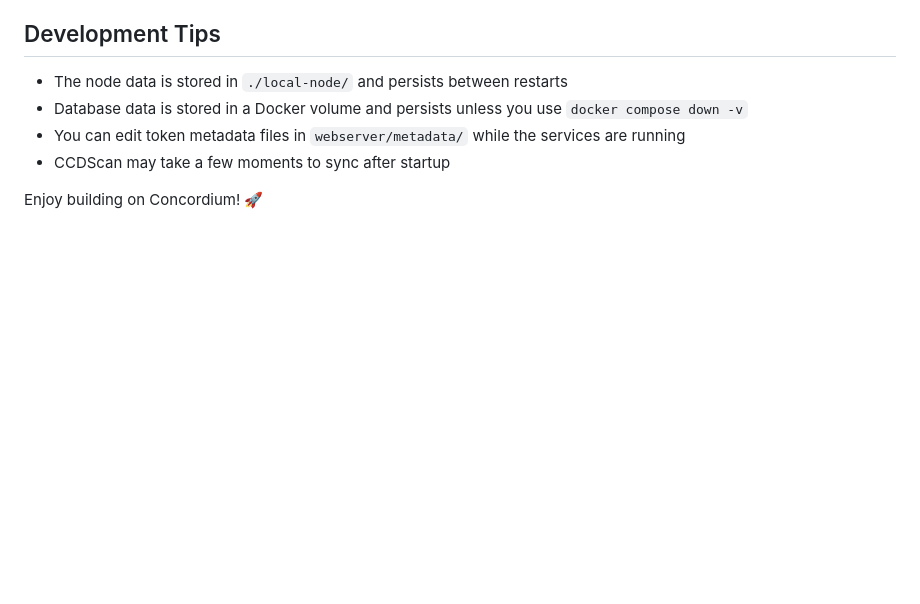
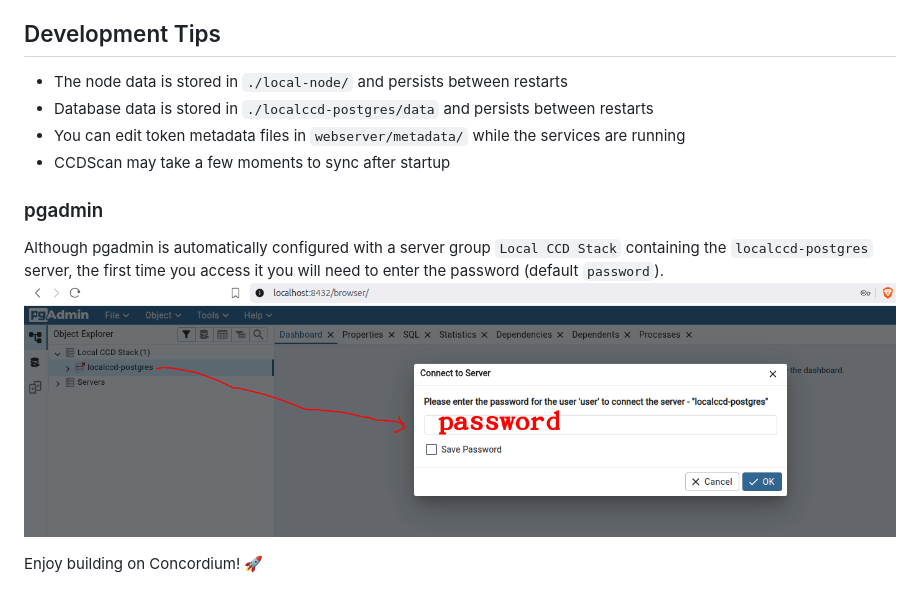
Before and after one commit to Concordium/concordium-local-stack, a Markdown page: README.md, the part around the change. Drawn GitHub-style; pictures changed too: doc-images/pgadmin-password-entry.png (added); blank space fills up the shorter version.

Commit message:
feat(pgadmin-config): Configure pgadmin server group (#9)
Add the localccd-postgres server to pgadmin automatically.
README.md updated with pgadmin first time login instructions.

```diff
--- a/README.md
+++ b/README.md
@@ -258,8 +258,15 @@ Warnings like `The requested image's platform (linux/amd64) does not match` are
 ## Development Tips
 
 - The node data is stored in `./local-node/` and persists between restarts
-- Database data is stored in a Docker volume and persists unless you use `docker compose down -v`
+- Database data is stored in `./localccd-postgres/data` and persists between restarts
 - You can edit token metadata files in `webserver/metadata/` while the services are running
 - CCDScan may take a few moments to sync after startup
 
+### pgadmin
+
+Although pgadmin is automatically configured with a server group `Local CCD Stack` containing the `localccd-postgres` server,
+the first time you access it you will need to enter the password (default `password`).
+![pgadmin password entry](doc-images/pgadmin-password-entry.png)
+
+
 Enjoy building on Concordium! 🚀
```
Also changed, not shown: 2 other files.
